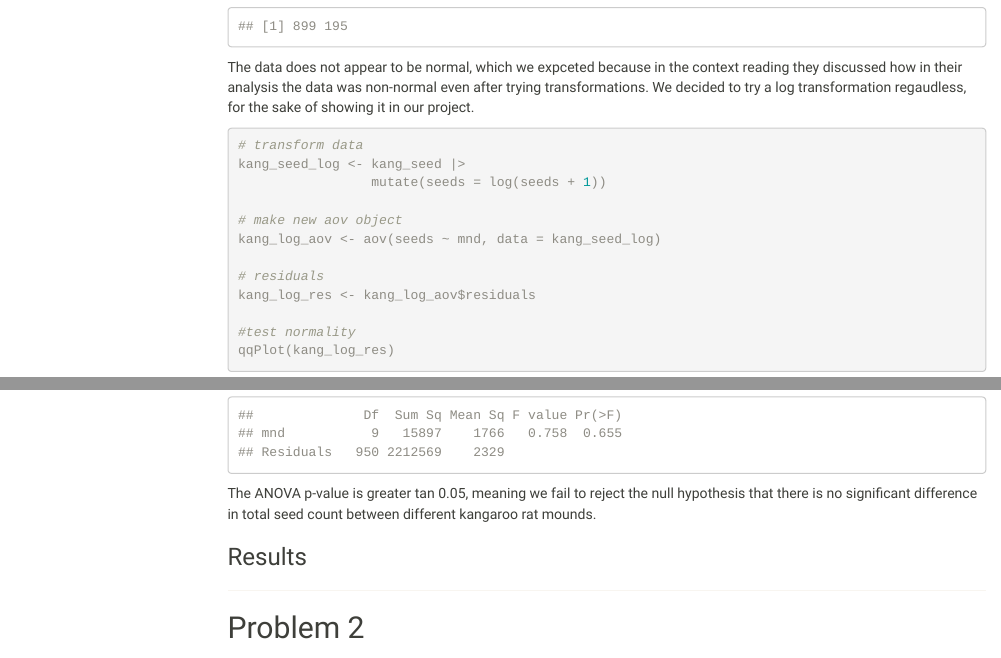
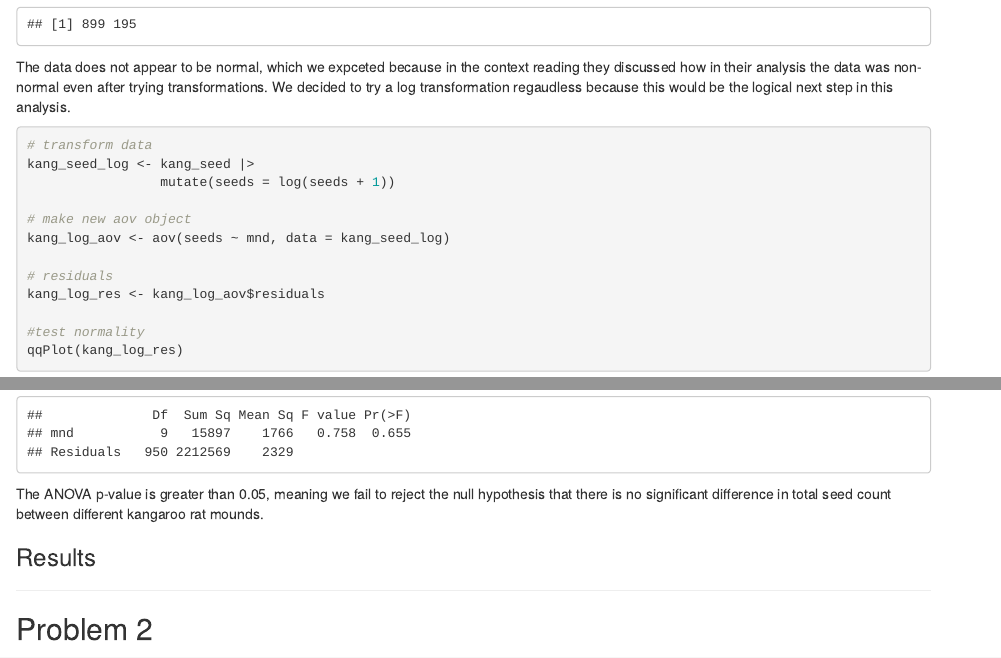
Before and after one commit to AdamGuerra/envs193-final_Guerra_Todd_Zamora, an R Markdown document (code/Final.Rmd): the page in a window 1100 px wide, from 4210 px down before the commit and from 4160 px down after it, so that both start at the same text, and a second part further down, joined at a grey line. Rendered offline with R 4.5, knitr and Pandoc, with nearby package versions; drawn as R Markdown's standard HTML page in place of the format the file asks for; some code elsewhere in the file could not run offline; menus at the side of the page are left out.

Commit message:
problem 1 update

````diff
--- a/code/Final.Rmd
+++ b/code/Final.Rmd
@@ -8,6 +8,7 @@ output:
     toc_float: TRUE
     toc_depth: 5
     theme: sandstone
+    code_folding: TRUE
 ---
 
 ```{r setup, include=FALSE, message=FALSE, warning=FALSE}
@@ -117,7 +118,7 @@ qqPlot(kang_res)
 
 ```
 
-The data does not appear to be normal, which we expceted because in the context reading they discussed how in their analysis the data was non-normal even after trying transformations. We decided to try a log transformation regaudless, for the sake of showing it in our project.
+The data does not appear to be normal, which we expceted because in the context reading they discussed how in their analysis the data was non-normal even after trying transformations. We decided to try a log transformation regaudless because this would be the logical next step in this analysis.
 
 ```{r}
 # transform data
@@ -148,7 +149,7 @@ After running the levenes test, we fail to reject the null hypothesis that the v
 summary(kang_aov)
 ```
 
-The ANOVA p-value is greater tan 0.05, meaning we fail to reject the null hypothesis that there is no significant difference in total seed count between different kangaroo rat mounds.
+The ANOVA p-value is greater than 0.05, meaning we fail to reject the null hypothesis that there is no significant difference in total seed count between different kangaroo rat mounds.
 
 ### Results
 
````
